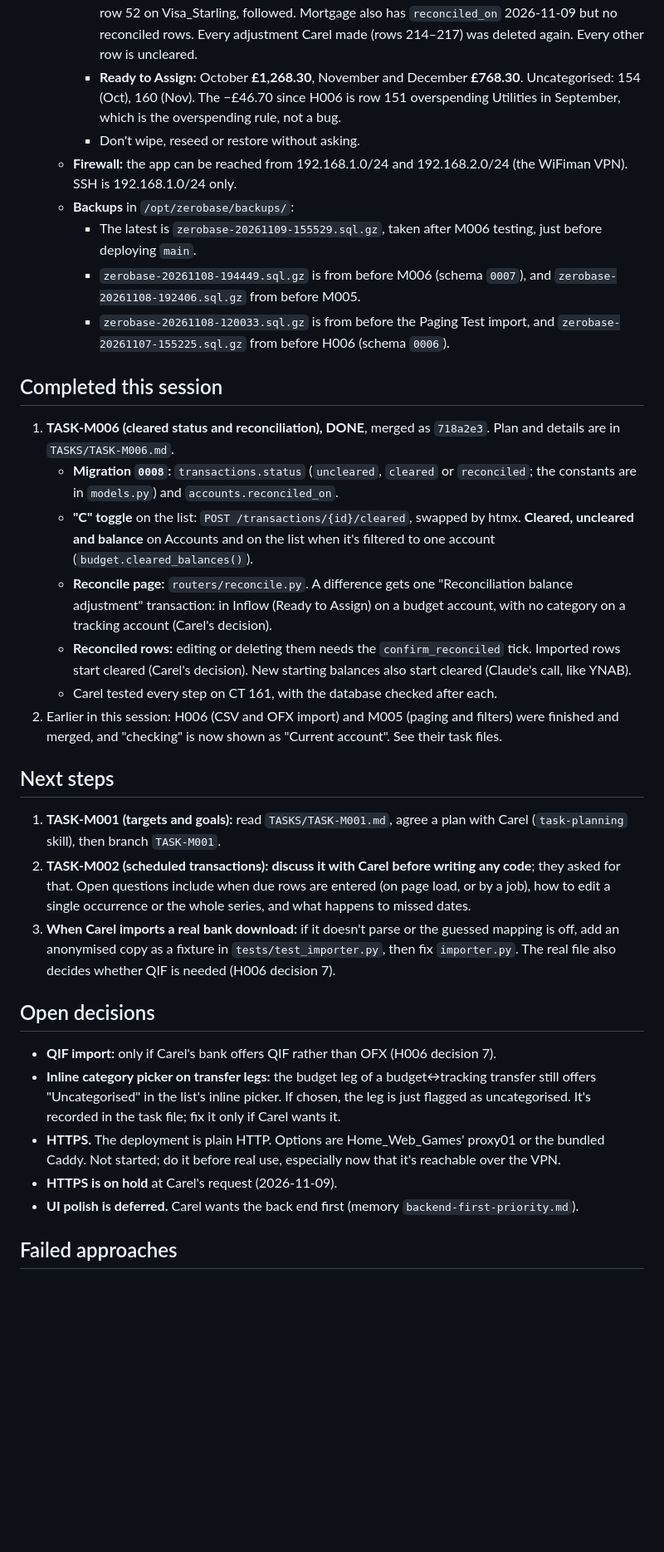
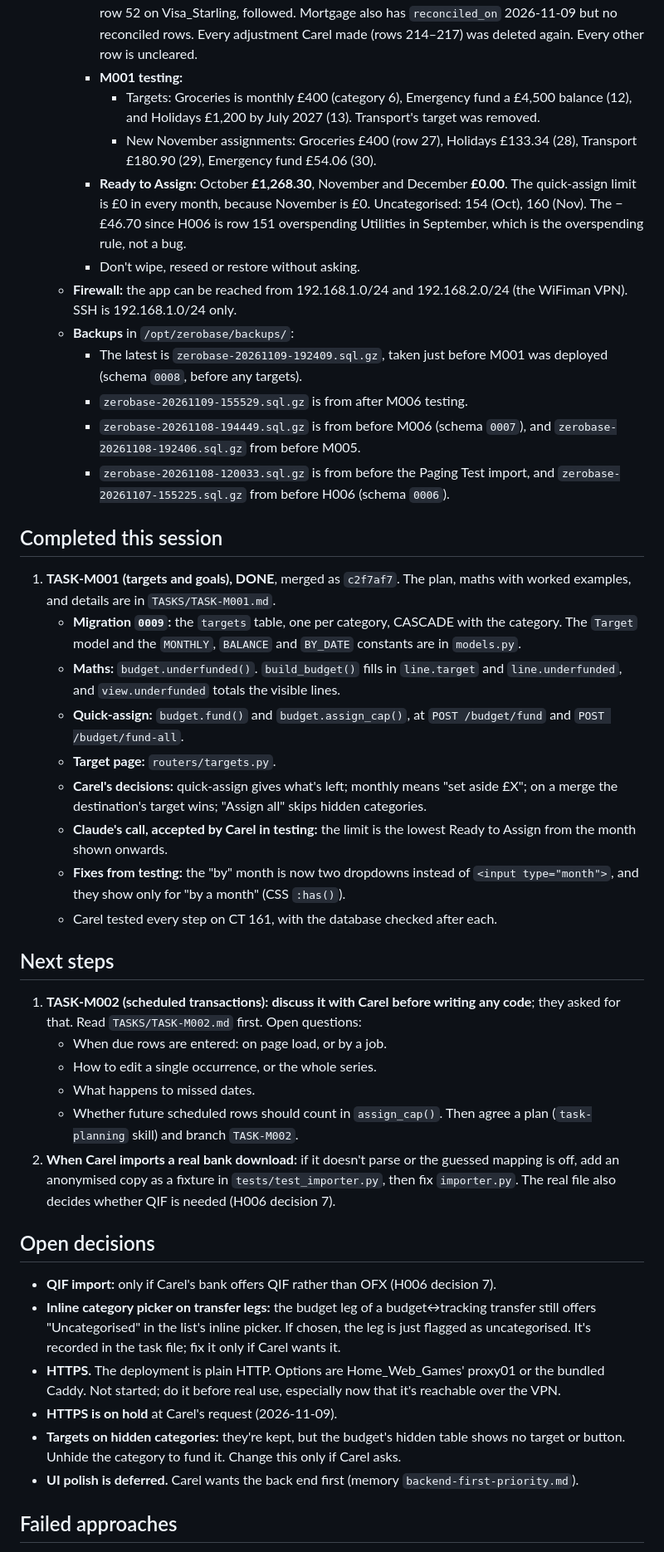
Before and after one commit to carelmaritz/zerobase, a Markdown page: SESSION_HANDOVER.md, the part around one of its changes. Shown at 83% size. GitHub-like rendering; blank space fills up the shorter version.

Commit message:
Handover: M001 done and merged; CT 161 on main; next: discuss M002
Co-Authored-By: Claude Opus 5.5 <noreply@anthropic.com>

```diff
--- a/SESSION_HANDOVER.md
+++ b/SESSION_HANDOVER.md
@@ -21,29 +21,39 @@ All verified on 2026-11-09.
     - **H006 test import into Current account (account 1):** 18 rows with `import_id`, net +£2,280.88. 10 were added (transactions 54–63, uncategorised). 8 existing ones were stamped: 35–39 and the transfer legs 44, 47 and 51.
     - **Paging Test (account 6):** a checking account created as a **budget** account by mistake. Carel chose to keep it as test data. It holds a 150-row made-up CSV import (1 Sep–20 Oct, memos "Paging test 001"–"150", netting to £0). From M005 testing: row 90 (−£33.26) was deleted, so 149 rows and a balance of +£33.26 remain, and row 151 (Greggs −£73.50, 30 Sep) was categorised as Utilities. `import_mappings` has rows for accounts 1 and 6.
     - **M006 testing:** on Current account, rows 24, 51 and 54 are **reconciled**, and `reconciled_on` is 2026-11-09. Row 51 (the card payment) was edited from −£30 to **−£35**, and its other side, row 52 on Visa_Starling, followed. Mortgage also has `reconciled_on` 2026-11-09 but no reconciled rows. Every adjustment Carel made (rows 214–217) was deleted again. Every other row is uncleared.
-    - **Ready to Assign:** October **£1,268.30**, November and December **£768.30**. Uncategorised: 154 (Oct), 160 (Nov). The −£46.70 since H006 is row 151 overspending Utilities in September, which is the overspending rule, not a bug.
+    - **M001 testing:**
+      - Targets: Groceries is monthly £400 (category 6), Emergency fund a £4,500 balance (12), and Holidays £1,200 by July 2027 (13). Transport's target was removed.
+      - New November assignments: Groceries £400 (row 27), Holidays £133.34 (28), Transport £180.90 (29), Emergency fund £54.06 (30).
+    - **Ready to Assign:** October **£1,268.30**, November and December **£0.00**. The quick-assign limit is £0 in every month, because November is £0. Uncategorised: 154 (Oct), 160 (Nov). The −£46.70 since H006 is row 151 overspending Utilities in September, which is the overspending rule, not a bug.
     - Don't wipe, reseed or restore without asking.
   - **Firewall:** the app can be reached from 192.168.1.0/24 and 192.168.2.0/24 (the WiFiman VPN). SSH is 192.168.1.0/24 only.
   - **Backups** in `/opt/zerobase/backups/`:
-    - The latest is `zerobase-20261109-155529.sql.gz`, taken after M006 testing, just before deploying `main`.
+    - The latest is `zerobase-20261109-192409.sql.gz`, taken just before M001 was deployed (schema `0008`, before any targets).
+    - `zerobase-20261109-155529.sql.gz` is from after M006 testing.
     - `zerobase-20261108-194449.sql.gz` is from before M006 (schema `0007`), and `zerobase-20261108-192406.sql.gz` from before M005.
     - `zerobase-20261108-120033.sql.gz` is from before the Paging Test import, and `zerobase-20261107-155225.sql.gz` from before H006 (schema `0006`).
 
 ## Completed this session
 
-1. **TASK-M006 (cleared status and reconciliation), DONE**, merged as `718a2e3`. Plan and details are in `TASKS/TASK-M006.md`.
-   - **Migration `0008`:** `transactions.status` (`uncleared`, `cleared` or `reconciled`; the constants are in `models.py`) and `accounts.reconciled_on`.
-   - **"C" toggle** on the list: `POST /transactions/{id}/cleared`, swapped by htmx. **Cleared, uncleared and balance** on Accounts and on the list when it's filtered to one account (`budget.cleared_balances()`).
-   - **Reconcile page:** `routers/reconcile.py`. A difference gets one "Reconciliation balance adjustment" transaction: in Inflow (Ready to Assign) on a budget account, with no category on a tracking account (Carel's decision).
-   - **Reconciled rows:** editing or deleting them needs the `confirm_reconciled` tick. Imported rows start cleared (Carel's decision). New starting balances also start cleared (Claude's call, like YNAB).
+1. **TASK-M001 (targets and goals), DONE**, merged as `c2f7af7`. The plan, maths with worked examples, and details are in `TASKS/TASK-M001.md`.
+   - **Migration `0009`:** the `targets` table, one per category, CASCADE with the category. The `Target` model and the `MONTHLY`, `BALANCE` and `BY_DATE` constants are in `models.py`.
+   - **Maths:** `budget.underfunded()`. `build_budget()` fills in `line.target` and `line.underfunded`, and `view.underfunded` totals the visible lines.
+   - **Quick-assign:** `budget.fund()` and `budget.assign_cap()`, at `POST /budget/fund` and `POST /budget/fund-all`.
+   - **Target page:** `routers/targets.py`.
+   - **Carel's decisions:** quick-assign gives what's left; monthly means "set aside £X"; on a merge the destination's target wins; "Assign all" skips hidden categories.
+   - **Claude's call, accepted by Carel in testing:** the limit is the lowest Ready to Assign from the month shown onwards.
+   - **Fixes from testing:** the "by" month is now two dropdowns instead of `<input type="month">`, and they show only for "by a month" (CSS `:has()`).
    - Carel tested every step on CT 161, with the database checked after each.
-2. Earlier in this session: H006 (CSV and OFX import) and M005 (paging and filters) were finished and merged, and "checking" is now shown as "Current account". See their task files.
 
 ## Next steps
 
-1. **TASK-M001 (targets and goals):** read `TASKS/TASK-M001.md`, agree a plan with Carel (`task-planning` skill), then branch `TASK-M001`.
-2. **TASK-M002 (scheduled transactions):** **discuss it with Carel before writing any code**; they asked for that. Open questions include when due rows are entered (on page load, or by a job), how to edit a single occurrence or the whole series, and what happens to missed dates.
-3. **When Carel imports a real bank download:** if it doesn't parse or the guessed mapping is off, add an anonymised copy as a fixture in `tests/test_importer.py`, then fix `importer.py`. The real file also decides whether QIF is needed (H006 decision 7).
+1. **TASK-M002 (scheduled transactions):** **discuss it with Carel before writing any code**; they asked for that. Read `TASKS/TASK-M002.md` first. Open questions:
+   - When due rows are entered: on page load, or by a job.
+   - How to edit a single occurrence, or the whole series.
+   - What happens to missed dates.
+   - Whether future scheduled rows should count in `assign_cap()`.
+   Then agree a plan (`task-planning` skill) and branch `TASK-M002`.
+2. **When Carel imports a real bank download:** if it doesn't parse or the guessed mapping is off, add an anonymised copy as a fixture in `tests/test_importer.py`, then fix `importer.py`. The real file also decides whether QIF is needed (H006 decision 7).
 
 ## Open decisions
 
@@ -51,6 +61,7 @@ All verified on 2026-11-09.
 - **Inline category picker on transfer legs:** the budget leg of a budget↔tracking transfer still offers "Uncategorised" in the list's inline picker. If chosen, the leg is just flagged as uncategorised. It's recorded in the task file; fix it only if Carel wants it.
 - **HTTPS.** The deployment is plain HTTP. Options are Home_Web_Games' proxy01 or the bundled Caddy. Not started; do it before real use, especially now that it's reachable over the VPN.
 - **HTTPS is on hold** at Carel's request (2026-11-09).
+- **Targets on hidden categories:** they're kept, but the budget's hidden table shows no target or button. Unhide the category to fund it. Change this only if Carel asks.
 - **UI polish is deferred.** Carel wants the back end first (memory `backend-first-priority.md`).
 
 ## Failed approaches
```
Also changed, not shown: other parts of SESSION_HANDOVER.md (+18 -8 lines).
